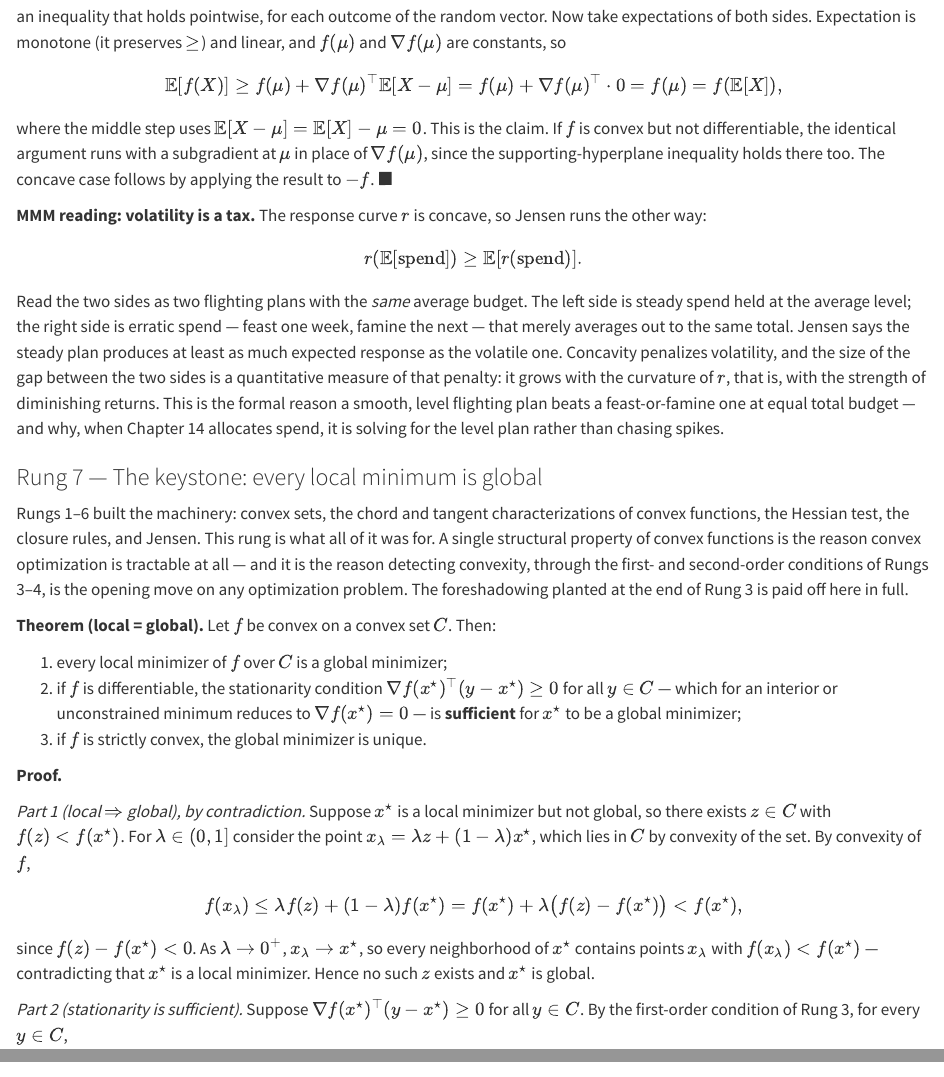
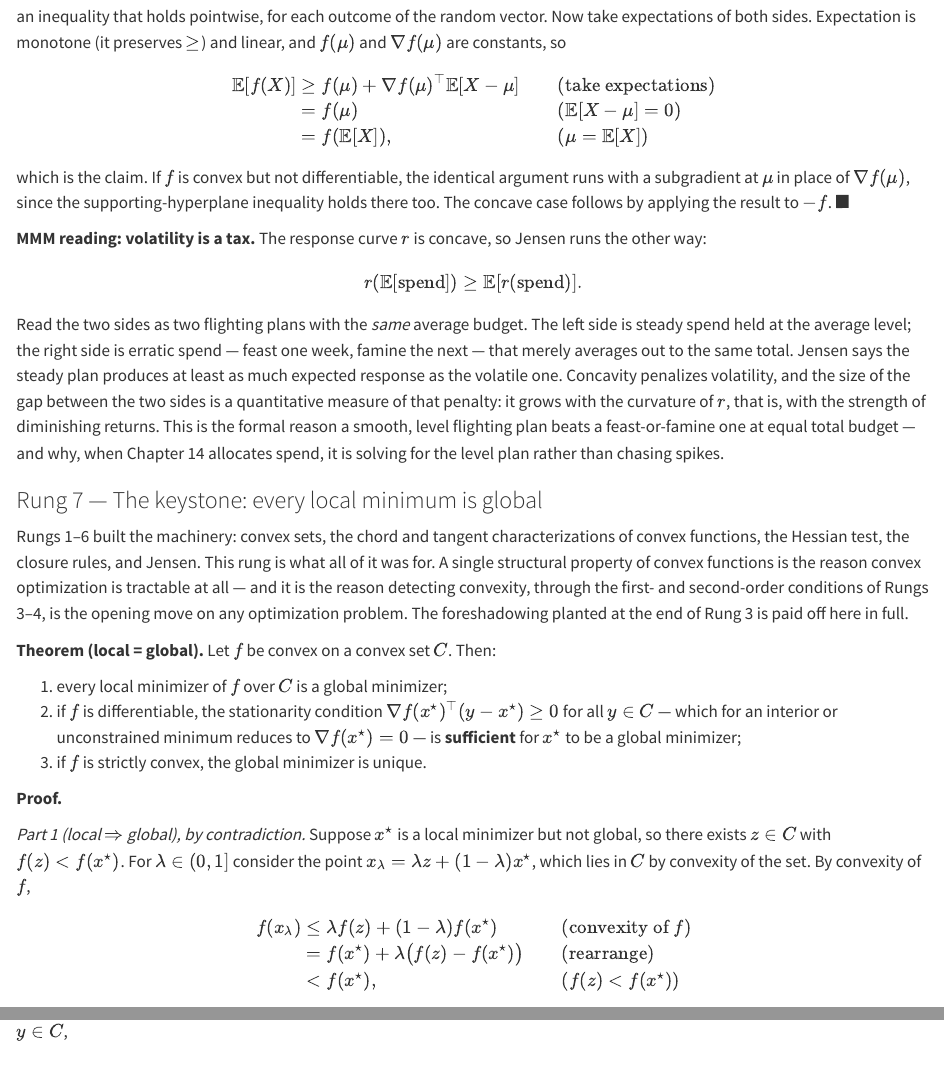
Before and after one commit to 548-Marjan/mmm_foundational_text, a Quarto document (parts/04-optimization/01-convexity.qmd): the page in a window 1100 px wide, from 6750 px down, and a second part further down, joined at a grey line. Rendered offline with R 4.5, knitr and Pandoc in place of Quarto, with nearby package versions; long lines of code are wrapped.

Commit message:
docs: reformat Part IV (Optimization) proofs in the annotated-steps style
Part IV's proofs were already written largely in the target style — italic
movement labels (local=global, KKT sufficiency, equal-marginal-returns) and
broken-out aligned blocks (Gauss-Markov-style chains, quadratic-convergence,
SQP=Newton). This pass only breaks the few remaining packed inline equality
chains into annotated aligned blocks; SLSQP (Ch. 14) needed no changes.

- Ch. 12 (Convexity): Jensen's-inequality chain and the local=>global Part 1
  chain broken into annotated aligned blocks.
- Ch. 13 (Linear Programming): strong-duality constructive chain (b^T y = ...
  = c^T x*) broken into an annotated aligned block. (Weak duality already used
  the justification-column style.)

Formatting only — no mathematical content changed. HTML renders clean
(quarto render --no-execute --to html, exit 0).

Co-Authored-By: Claude Opus 4.8 <noreply@anthropic.com>
Claude-Session: https://claude.ai/code/session_0154CEuBtmwc8PpXj7mu7r2U

```diff
--- a/parts/04-optimization/01-convexity.qmd
+++ b/parts/04-optimization/01-convexity.qmd
@@ -219,9 +219,13 @@ f(X) \ge f(\mu) + \nabla f(\mu)^\top (X - \mu),
 $$
 an inequality that holds pointwise, for each outcome of the random vector. Now take expectations of both sides. Expectation is monotone (it preserves $\ge$) and linear, and $f(\mu)$ and $\nabla f(\mu)$ are constants, so
 $$
-\mathbb{E}[f(X)] \ge f(\mu) + \nabla f(\mu)^\top \mathbb{E}[X - \mu] = f(\mu) + \nabla f(\mu)^\top \cdot 0 = f(\mu) = f(\mathbb{E}[X]),
+\begin{aligned}
+\mathbb{E}[f(X)] &\ge f(\mu) + \nabla f(\mu)^\top \mathbb{E}[X - \mu] && \text{(take expectations)} \\
+                 &= f(\mu)                                            && (\mathbb{E}[X - \mu] = 0) \\
+                 &= f(\mathbb{E}[X]),                                  && (\mu = \mathbb{E}[X])
+\end{aligned}
 $$
-where the middle step uses $\mathbb{E}[X - \mu] = \mathbb{E}[X] - \mu = 0$. This is the claim. If $f$ is convex but not differentiable, the identical argument runs with a subgradient at $\mu$ in place of $\nabla f(\mu)$, since the supporting-hyperplane inequality holds there too. The concave case follows by applying the result to $-f$. $\blacksquare$
+which is the claim. If $f$ is convex but not differentiable, the identical argument runs with a subgradient at $\mu$ in place of $\nabla f(\mu)$, since the supporting-hyperplane inequality holds there too. The concave case follows by applying the result to $-f$. $\blacksquare$
 
 **MMM reading: volatility is a tax.** The response curve $r$ is concave, so Jensen runs the other way:
 $$
@@ -243,9 +247,13 @@ Rungs 1–6 built the machinery: convex sets, the chord and tangent characteriza
 
 *Part 1 (local $\Rightarrow$ global), by contradiction.* Suppose $x^\star$ is a local minimizer but not global, so there exists $z \in C$ with $f(z) < f(x^\star)$. For $\lambda \in (0,1]$ consider the point $x_\lambda = \lambda z + (1-\lambda)x^\star$, which lies in $C$ by convexity of the set. By convexity of $f$,
 $$
-f(x_\lambda) \le \lambda f(z) + (1-\lambda)f(x^\star) = f(x^\star) + \lambda\bigl(f(z) - f(x^\star)\bigr) < f(x^\star),
+\begin{aligned}
+f(x_\lambda) &\le \lambda f(z) + (1-\lambda)f(x^\star)            && \text{(convexity of $f$)} \\
+             &= f(x^\star) + \lambda\bigl(f(z) - f(x^\star)\bigr)  && \text{(rearrange)} \\
+             &< f(x^\star),                                        && (f(z) < f(x^\star))
+\end{aligned}
 $$
-since $f(z) - f(x^\star) < 0$. As $\lambda \to 0^+$, $x_\lambda \to x^\star$, so every neighborhood of $x^\star$ contains points $x_\lambda$ with $f(x_\lambda) < f(x^\star)$ — contradicting that $x^\star$ is a local minimizer. Hence no such $z$ exists and $x^\star$ is global.
+As $\lambda \to 0^+$, $x_\lambda \to x^\star$, so every neighborhood of $x^\star$ contains points $x_\lambda$ with $f(x_\lambda) < f(x^\star)$ — contradicting that $x^\star$ is a local minimizer. Hence no such $z$ exists and $x^\star$ is global.
 
 *Part 2 (stationarity is sufficient).* Suppose $\nabla f(x^\star)^\top(y - x^\star) \ge 0$ for all $y \in C$. By the first-order condition of Rung 3, for every $y \in C$,
 $$
```
Also changed, not shown: parts/04-optimization/02-linear-programming.qmd (+7 -2 lines).
